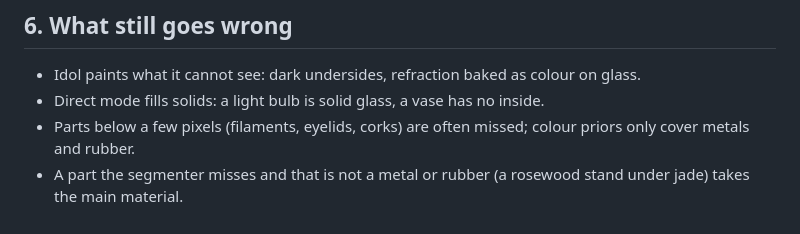
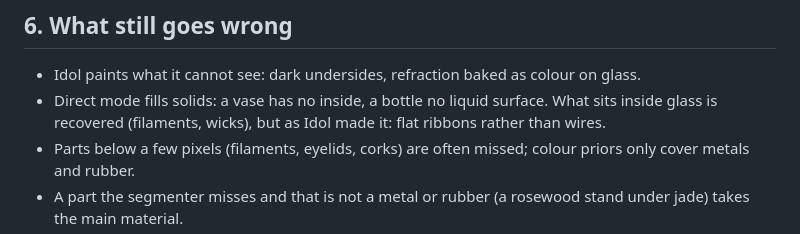
Before and after one commit to jesusluque/splat2mesh, a Markdown page: docs/TUTORIAL.md, the part around one of its changes. GitHub-like rendering.

```diff
--- a/docs/TUTORIAL.md
+++ b/docs/TUTORIAL.md
@@ -122,7 +131,8 @@ Next to `asset.usda` the flow writes:
 ## 6. What still goes wrong
 
 - Idol paints what it cannot see: dark undersides, refraction baked as colour on glass.
-- Direct mode fills solids: a light bulb is solid glass, a vase has no inside.
+- Direct mode fills solids: a vase has no inside, a bottle no liquid surface. What sits inside glass is recovered
+  (filaments, wicks), but as Idol made it: flat ribbons rather than wires.
 - Parts below a few pixels (filaments, eyelids, corks) are often missed; colour priors only cover metals and rubber.
 - A part the segmenter misses and that is not a metal or rubber (a rosewood stand under jade) takes the main material.
 - Dark glass the segmenter misses (car windows) is taken by the near-black rubber prior.
```
Also changed, not shown: other parts of docs/TUTORIAL.md (+10 -1 lines), LOOP.md (+3 -0 lines), docs/img/bulb.jpg, docs/img/gallery.jpg, docs/img/jade.jpg, 8 other files.
